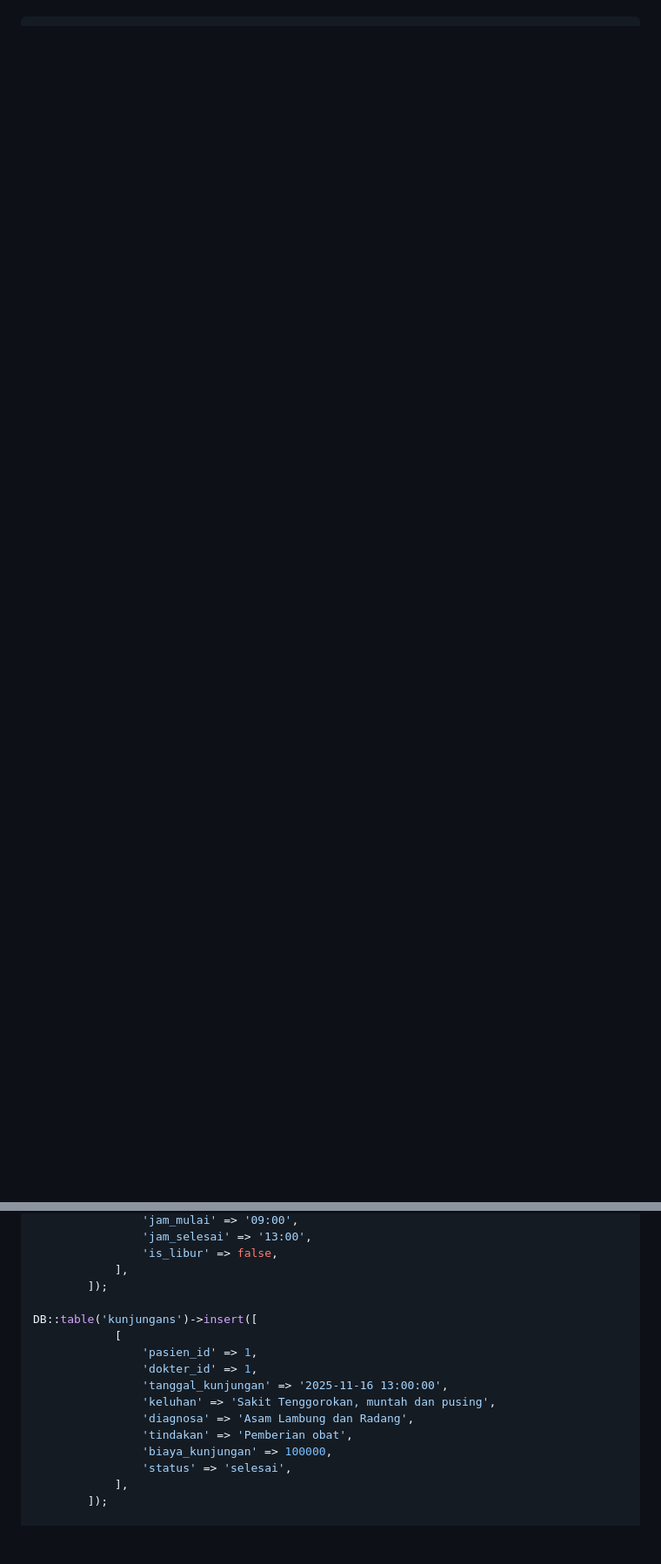
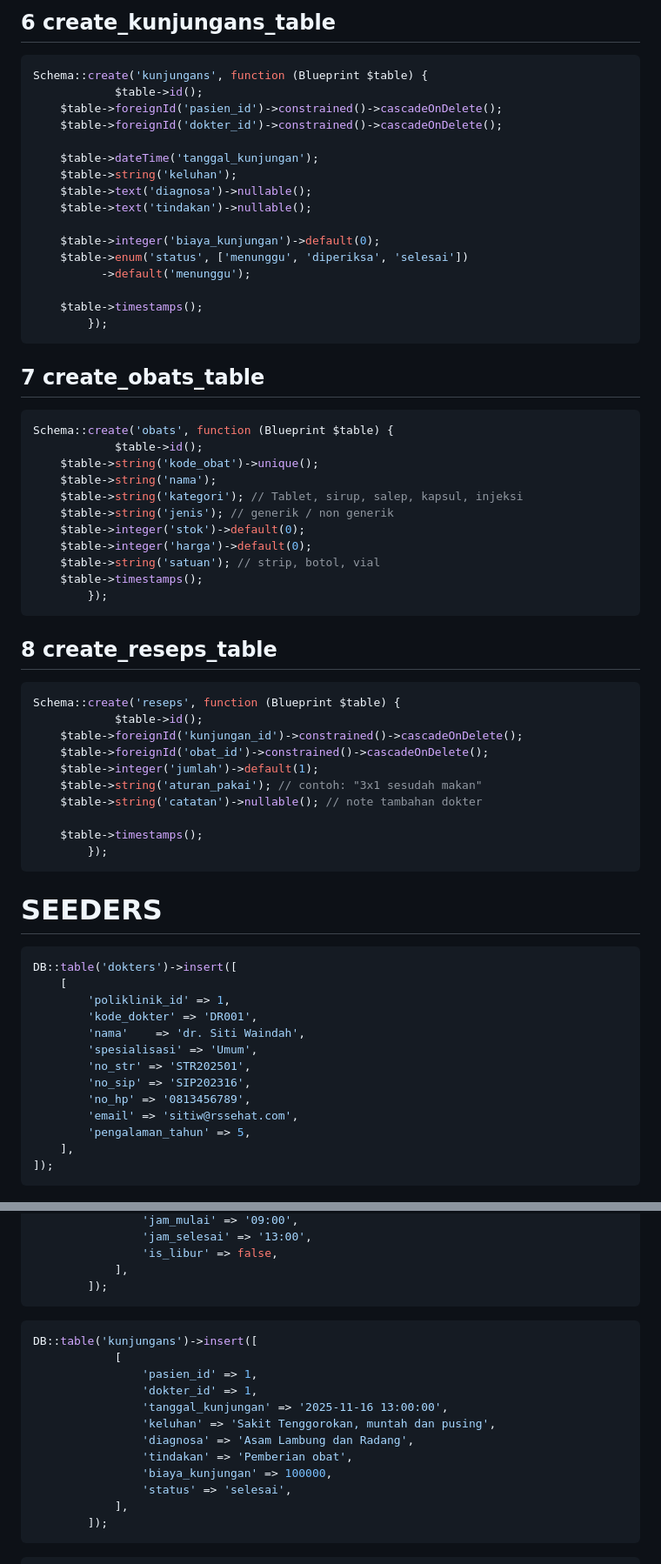
Before and after one commit to egaputri0204-dot/uts-basisdata-2025, a Markdown page: readme.md, 2 parts joined by grey strips. Shown at 87% size. Drawn GitHub-style; blank space fills up the shorter version.

````diff
--- a/readme.md
+++ b/readme.md
@@ -36,3 +174,75 @@ dcm JadwwaPraktek
+## 6 create_kunjungans_table
+
+```php
+Schema::create('kunjungans', function (Blueprint $table) {
+            $table->id();
+    $table->foreignId('pasien_id')->constrained()->cascadeOnDelete();
+    $table->foreignId('dokter_id')->constrained()->cascadeOnDelete();
+
+    $table->dateTime('tanggal_kunjungan');
+    $table->string('keluhan');
+    $table->text('diagnosa')->nullable();
+    $table->text('tindakan')->nullable();
+
+    $table->integer('biaya_kunjungan')->default(0);
+    $table->enum('status', ['menunggu', 'diperiksa', 'selesai'])
+          ->default('menunggu');
+
+    $table->timestamps();
+        });
+```
+
+
+## 7 create_obats_table
+
+```php
+Schema::create('obats', function (Blueprint $table) {
+            $table->id();
+    $table->string('kode_obat')->unique();
+    $table->string('nama');
+    $table->string('kategori'); // Tablet, sirup, salep, kapsul, injeksi
+    $table->string('jenis'); // generik / non generik
+    $table->integer('stok')->default(0);
+    $table->integer('harga')->default(0);
+    $table->string('satuan'); // strip, botol, vial
+    $table->timestamps();
+        });
+```
+
+
+## 8 create_reseps_table
+
+```php
+Schema::create('reseps', function (Blueprint $table) {
+            $table->id();
+    $table->foreignId('kunjungan_id')->constrained()->cascadeOnDelete();
+    $table->foreignId('obat_id')->constrained()->cascadeOnDelete();
+    $table->integer('jumlah')->default(1);
+    $table->string('aturan_pakai'); // contoh: "3x1 sesudah makan"
+    $table->string('catatan')->nullable(); // note tambahan dokter
+
+    $table->timestamps();
+        });
+```
+
+
+# SEEDERS
+
+```php
+DB::table('dokters')->insert([
+    [
+        'poliklinik_id' => 1,
+        'kode_dokter' => 'DR001',
+        'nama'    => 'dr. Siti Waindah',
+        'spesialisasi' => 'Umum',
+        'no_str' => 'STR202501',
+        'no_sip' => 'SIP202316',
+        'no_hp' => '0813456789',
+        'email' => 'sitiw@rssehat.com',
+        'pengalaman_tahun' => 5,
+    ],
+]);
+```
 
 
 ```php
@@ -196,7 +262,10 @@ DB::table('jadwal_prakteks')->insert([
                 'is_libur' => false,
             ],
         ]);
+```
 
+
+```php
 DB::table('kunjungans')->insert([
             [
                 'pasien_id' => 1,
@@ -209,7 +278,10 @@ DB::table('kunjungans')->insert([
                 'status' => 'selesai',
             ],
         ]);
+```
 
+
+```php
 DB::table('obats')->insert([
             [
                 'kode_obat' => 'OB001',
````
Also changed, not shown: other parts of readme.md (+180 -167 lines).
